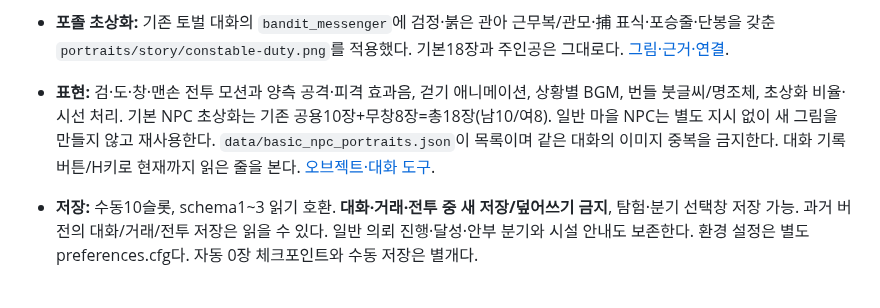
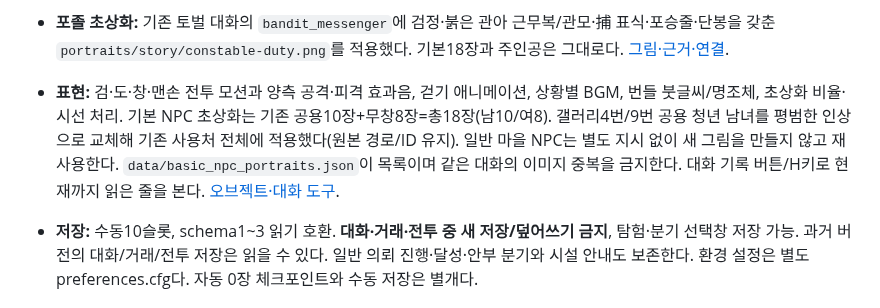
Before and after one commit to UTopia0525/-, a Markdown page: docs/CLI_HANDOFF.md, the part around the change. GitHub-like rendering.

Commit message:
Replace shared young NPC portraits with ordinary civilian faces

```diff
--- a/docs/CLI_HANDOFF.md
+++ b/docs/CLI_HANDOFF.md
@@ -22,7 +22,7 @@
 - **무림맹 중급 무공:** 검·도·창·권·장5종을 전용 데이터와 아이콘에 등록했다. 능력치/경지 학습 제한은 없고 무기·내기 사용 조건은 유지한다. 반석권법 내공 계수를6으로 강화해 균형20 기준 장법과 동일한320이다. 일반 교관 비판매이며 무림맹 전수 대화/지급은 아직 미연결이다. [수치·비교·이미지](martial-arts/alliance-intermediate.md).
 - **전투:** 기본공격/기본방어/삼재검법/빈칸으로 시작하며 **4칸 모두 교체 가능**. 기본방어70%, 검법 사용 후 방어20%. 적도 공통 내기/무공 규칙을 쓰고 플레이어 선택 전에 행동을 확정한다. 예고는 큰 기세만 보여 준다.
 - **포졸 초상화:** 기존 토벌 대화의 `bandit_messenger`에 검정·붉은 관아 근무복/관모·捕 표식·포승줄·단봉을 갖춘 `portraits/story/constable-duty.png`를 적용했다. 기본18장과 주인공은 그대로다. [그림·근거·연결](../godot/assets/portraits/story/README.md).
-- **표현:** 검·도·창·맨손 전투 모션과 양측 공격·피격 효과음, 걷기 애니메이션, 상황별 BGM, 번들 붓글씨/명조체, 초상화 비율·시선 처리. 기본 NPC 초상화는 기존 공용10장+무창8장=총18장(남10/여8). 일반 마을 NPC는 별도 지시 없이 새 그림을 만들지 않고 재사용한다. `data/basic_npc_portraits.json`이 목록이며 같은 대화의 이미지 중복을 금지한다. 대화 기록 버튼/H키로 현재까지 읽은 줄을 본다. [오브젝트·대화 도구](systems/layered-city-and-conversation.md).
+- **표현:** 검·도·창·맨손 전투 모션과 양측 공격·피격 효과음, 걷기 애니메이션, 상황별 BGM, 번들 붓글씨/명조체, 초상화 비율·시선 처리. 기본 NPC 초상화는 기존 공용10장+무창8장=총18장(남10/여8). 갤러리4번/9번 공용 청년 남녀를 평범한 인상으로 교체해 기존 사용처 전체에 적용했다(원본 경로/ID 유지). 일반 마을 NPC는 별도 지시 없이 새 그림을 만들지 않고 재사용한다. `data/basic_npc_portraits.json`이 목록이며 같은 대화의 이미지 중복을 금지한다. 대화 기록 버튼/H키로 현재까지 읽은 줄을 본다. [오브젝트·대화 도구](systems/layered-city-and-conversation.md).
 - **저장:** 수동10슬롯, schema1~3 읽기 호환. **대화·거래·전투 중 새 저장/덮어쓰기 금지**, 탐험·분기 선택창 저장 가능. 과거 버전의 대화/거래/전투 저장은 읽을 수 있다. 일반 의뢰 진행·달성·안부 분기와 시설 안내도 보존한다. 환경 설정은 별도 preferences.cfg다. 자동 0장 체크포인트와 수동 저장은 별개다.
 
 ## 유지할 설정
```
Also changed, not shown: docs/characters/basic-npc-gallery.md (+2 -0 lines), godot/screenshots/basic-npc-young-female-dialogue.png (added), godot/screenshots/basic-npc-young-male-dialogue.png (added), 3 other files.
